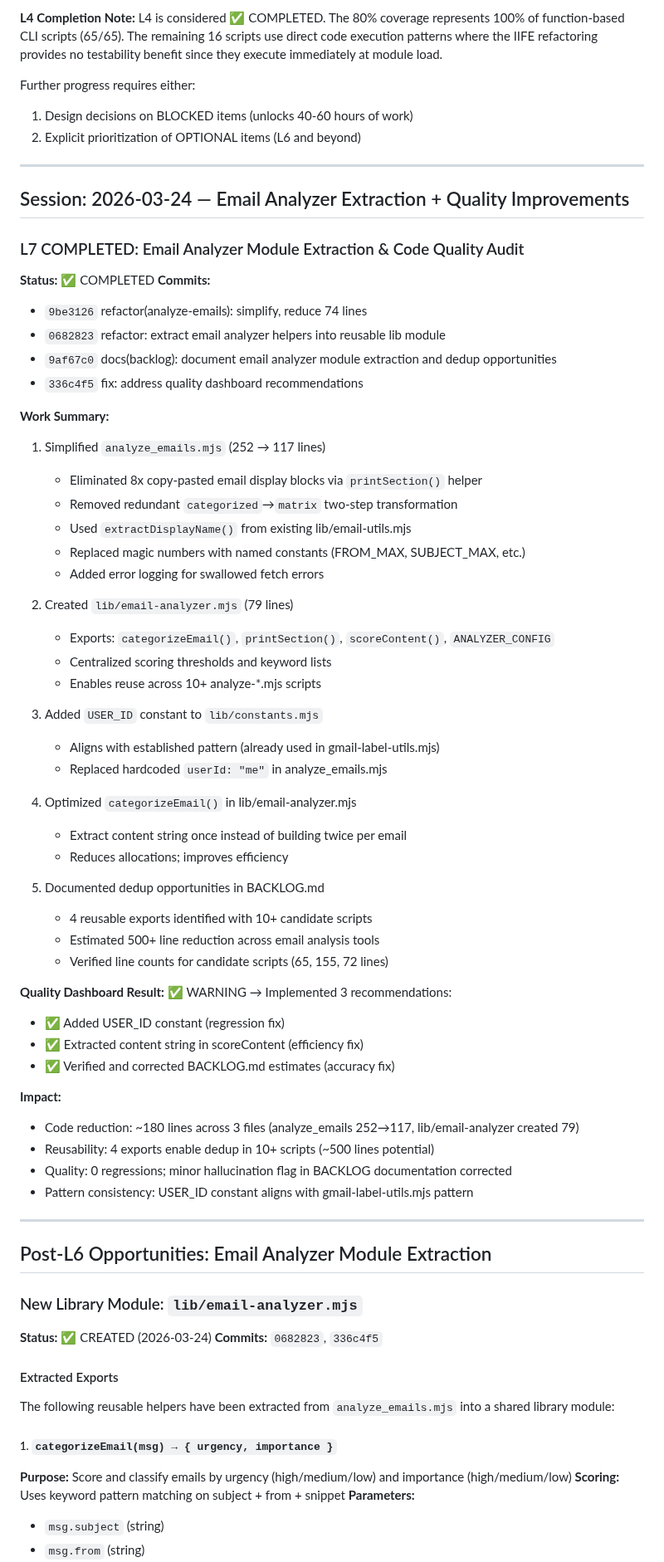
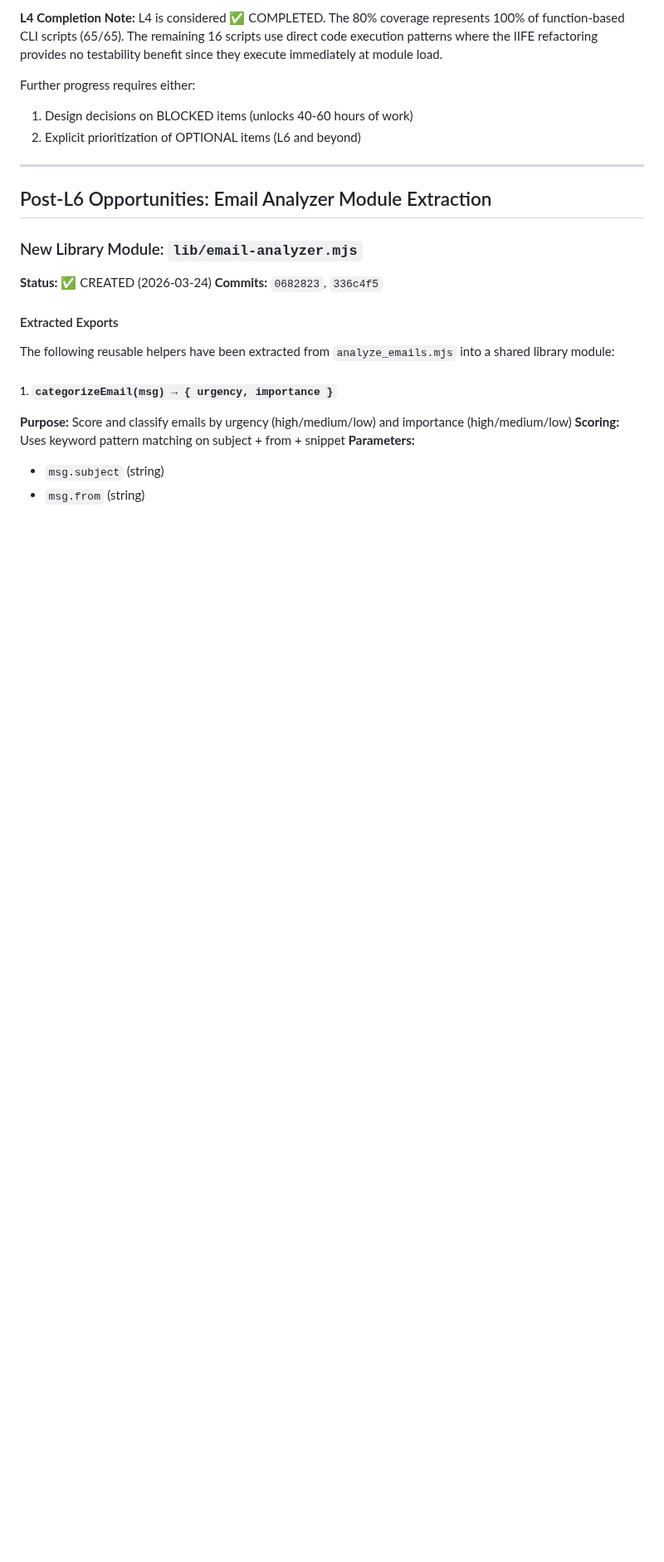
Before and after one commit to integritystudio/bot-army-google-calendar-mcp, a Markdown page: docs/BACKLOG.md, the part around one of its changes. Shown at 83% size. GitHub-like rendering; blank space fills up the shorter version.

```diff
--- a/docs/BACKLOG.md
+++ b/docs/BACKLOG.md
@@ -1361,55 +1361,6 @@ Further progress requires either:
 
 ---
 
-## Session: 2026-03-24 — Email Analyzer Extraction + Quality Improvements
-
-### L7 COMPLETED: Email Analyzer Module Extraction & Code Quality Audit
-**Status:** ✅ COMPLETED
-**Commits:**
-- `9be3126` refactor(analyze-emails): simplify, reduce 74 lines
-- `0682823` refactor: extract email analyzer helpers into reusable lib module
-- `9af67c0` docs(backlog): document email analyzer module extraction and dedup opportunities
-- `336c4f5` fix: address quality dashboard recommendations
-
-**Work Summary:**
-1. Simplified `analyze_emails.mjs` (252 → 117 lines)
-   - Eliminated 8x copy-pasted email display blocks via `printSection()` helper
-   - Removed redundant `categorized`→`matrix` two-step transformation
-   - Used `extractDisplayName()` from existing lib/email-utils.mjs
-   - Replaced magic numbers with named constants (FROM_MAX, SUBJECT_MAX, etc.)
-   - Added error logging for swallowed fetch errors
-
-2. Created `lib/email-analyzer.mjs` (79 lines)
-   - Exports: `categorizeEmail()`, `printSection()`, `scoreContent()`, `ANALYZER_CONFIG`
-   - Centralized scoring thresholds and keyword lists
-   - Enables reuse across 10+ analyze-*.mjs scripts
-
-3. Added `USER_ID` constant to `lib/constants.mjs`
-   - Aligns with established pattern (already used in gmail-label-utils.mjs)
-   - Replaced hardcoded `userId: "me"` in analyze_emails.mjs
-
-4. Optimized `categorizeEmail()` in lib/email-analyzer.mjs
-   - Extract content string once instead of building twice per email
-   - Reduces allocations; improves efficiency
-
-5. Documented dedup opportunities in BACKLOG.md
-   - 4 reusable exports identified with 10+ candidate scripts
-   - Estimated 500+ line reduction across email analysis tools
-   - Verified line counts for candidate scripts (65, 155, 72 lines)
-
-**Quality Dashboard Result:** ✅ WARNING → Implemented 3 recommendations:
-- ✅ Added USER_ID constant (regression fix)
-- ✅ Extracted content string in scoreContent (efficiency fix)
-- ✅ Verified and corrected BACKLOG.md estimates (accuracy fix)
-
-**Impact:**
-- Code reduction: ~180 lines across 3 files (analyze_emails 252→117, lib/email-analyzer created 79)
-- Reusability: 4 exports enable dedup in 10+ scripts (~500 lines potential)
-- Quality: 0 regressions; minor hallucination flag in BACKLOG documentation corrected
-- Pattern consistency: USER_ID constant aligns with gmail-label-utils.mjs pattern
-
----
-
 ## Post-L6 Opportunities: Email Analyzer Module Extraction
 
 ### New Library Module: `lib/email-analyzer.mjs`
```
Also changed, not shown: other parts of docs/BACKLOG.md (+0 -67 lines), 1 other file.
